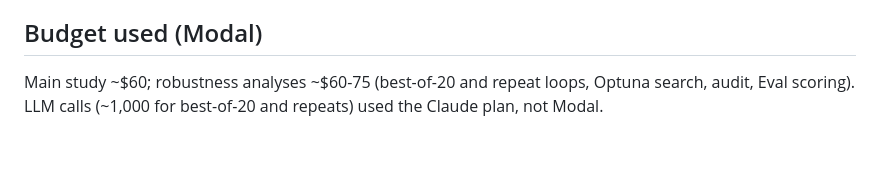
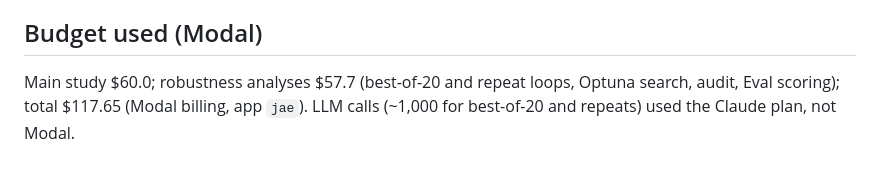
Before and after one commit to radnyees/justautoeverything, a Markdown page: results/robustness/README.md, the part around the change. Rendered like a GitHub page.

Commit message:
robustness README: final Modal cost
Co-Authored-By: Claude Opus 5.5 <noreply@anthropic.com>

```diff
--- a/results/robustness/README.md
+++ b/results/robustness/README.md
@@ -62,5 +62,5 @@ single-patient use.
 
 ## Budget used (Modal)
 
-Main study ~$60; robustness analyses ~$60-75 (best-of-20 and repeat loops, Optuna search, audit,
-Eval scoring). LLM calls (~1,000 for best-of-20 and repeats) used the Claude plan, not Modal.
+Main study $60.0; robustness analyses $57.7 (best-of-20 and repeat loops, Optuna search, audit,
+Eval scoring); total $117.65 (Modal billing, app `jae`). LLM calls (~1,000 for best-of-20 and repeats) used the Claude plan, not Modal.
```
